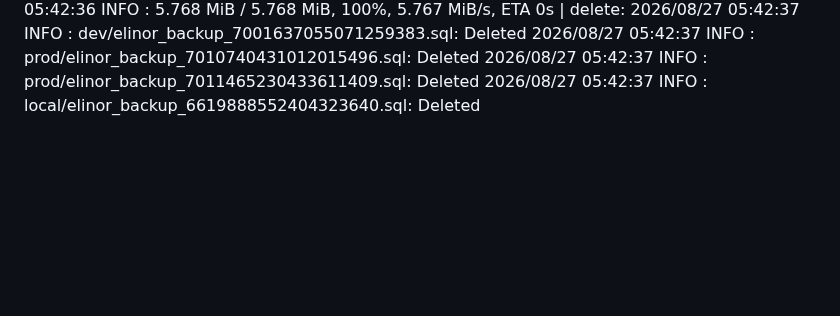
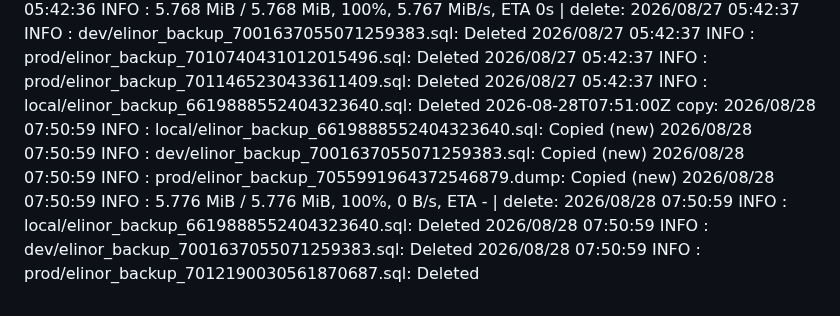
Before and after one commit to WWFGlobalScience/elinor-api, a Markdown page: .github/dbbackup-mirror/log.md, the part around the change. Drawn GitHub-style; blank space fills up the shorter version.

Commit message:
chore: record dbbackup mirror run [skip ci]

```diff
--- a/.github/dbbackup-mirror/log.md
+++ b/.github/dbbackup-mirror/log.md
@@ -19,3 +19,4 @@
 2026-08-25T00:39:06Z copy: 2026/08/25 00:39:04 INFO  : local/elinor_backup_6619888552404323640.sql: Copied (new) 2026/08/25 00:39:05 INFO  : dev/elinor_backup_7001637055071259383.sql: Copied (new) 2026/08/25 00:39:05 INFO  : prod/elinor_backup_7053817515480826620.dump: Copied (new) 2026/08/25 00:39:05 INFO  :     5.748 MiB / 5.748 MiB, 100%, 0 B/s, ETA -  | delete: 2026/08/25 00:39:05 INFO  : local/elinor_backup_6619888552404323640.sql: Deleted 2026/08/25 00:39:05 INFO  : prod/elinor_backup_7009290829875122233.sql: Deleted 2026/08/25 00:39:05 INFO  : dev/elinor_backup_7001637055071259383.sql: Deleted
 2026-08-26T00:40:22Z copy: 2026/08/26 00:40:20 INFO  : dev/elinor_backup_7001637055071259383.sql: Copied (new) 2026/08/26 00:40:20 INFO  : local/elinor_backup_6619888552404323640.sql: Copied (new) 2026/08/26 00:40:20 INFO  : prod/elinor_backup_7054542325874623496.dump: Copied (new) 2026/08/26 00:40:20 INFO  :     5.762 MiB / 5.762 MiB, 100%, 5.760 MiB/s, ETA 0s  | delete: 2026/08/26 00:40:21 INFO  : dev/elinor_backup_7001637055071259383.sql: Deleted 2026/08/26 00:40:21 INFO  : local/elinor_backup_6619888552404323640.sql: Deleted 2026/08/26 00:40:21 INFO  : prod/elinor_backup_7010015631370540592.sql: Deleted 2026/08/26 00:40:21 INFO  : prod/elinor_backup_7010000916522816967.sql: Deleted
 2026-08-27T05:42:38Z copy: 2026/08/27 05:42:36 INFO  : local/elinor_backup_6619888552404323640.sql: Copied (new) 2026/08/27 05:42:36 INFO  : dev/elinor_backup_7001637055071259383.sql: Copied (new) 2026/08/27 05:42:36 INFO  : prod/elinor_backup_7055267144649427088.dump: Copied (new) 2026/08/27 05:42:36 INFO  :     5.768 MiB / 5.768 MiB, 100%, 5.767 MiB/s, ETA 0s  | delete: 2026/08/27 05:42:37 INFO  : dev/elinor_backup_7001637055071259383.sql: Deleted 2026/08/27 05:42:37 INFO  : prod/elinor_backup_7010740431012015496.sql: Deleted 2026/08/27 05:42:37 INFO  : prod/elinor_backup_7011465230433611409.sql: Deleted 2026/08/27 05:42:37 INFO  : local/elinor_backup_6619888552404323640.sql: Deleted
+2026-08-28T07:51:00Z copy: 2026/08/28 07:50:59 INFO  : local/elinor_backup_6619888552404323640.sql: Copied (new) 2026/08/28 07:50:59 INFO  : dev/elinor_backup_7001637055071259383.sql: Copied (new) 2026/08/28 07:50:59 INFO  : prod/elinor_backup_7055991964372546879.dump: Copied (new) 2026/08/28 07:50:59 INFO  :     5.776 MiB / 5.776 MiB, 100%, 0 B/s, ETA -  | delete: 2026/08/28 07:50:59 INFO  : local/elinor_backup_6619888552404323640.sql: Deleted 2026/08/28 07:50:59 INFO  : dev/elinor_backup_7001637055071259383.sql: Deleted 2026/08/28 07:50:59 INFO  : prod/elinor_backup_7012190030561870687.sql: Deleted
```
